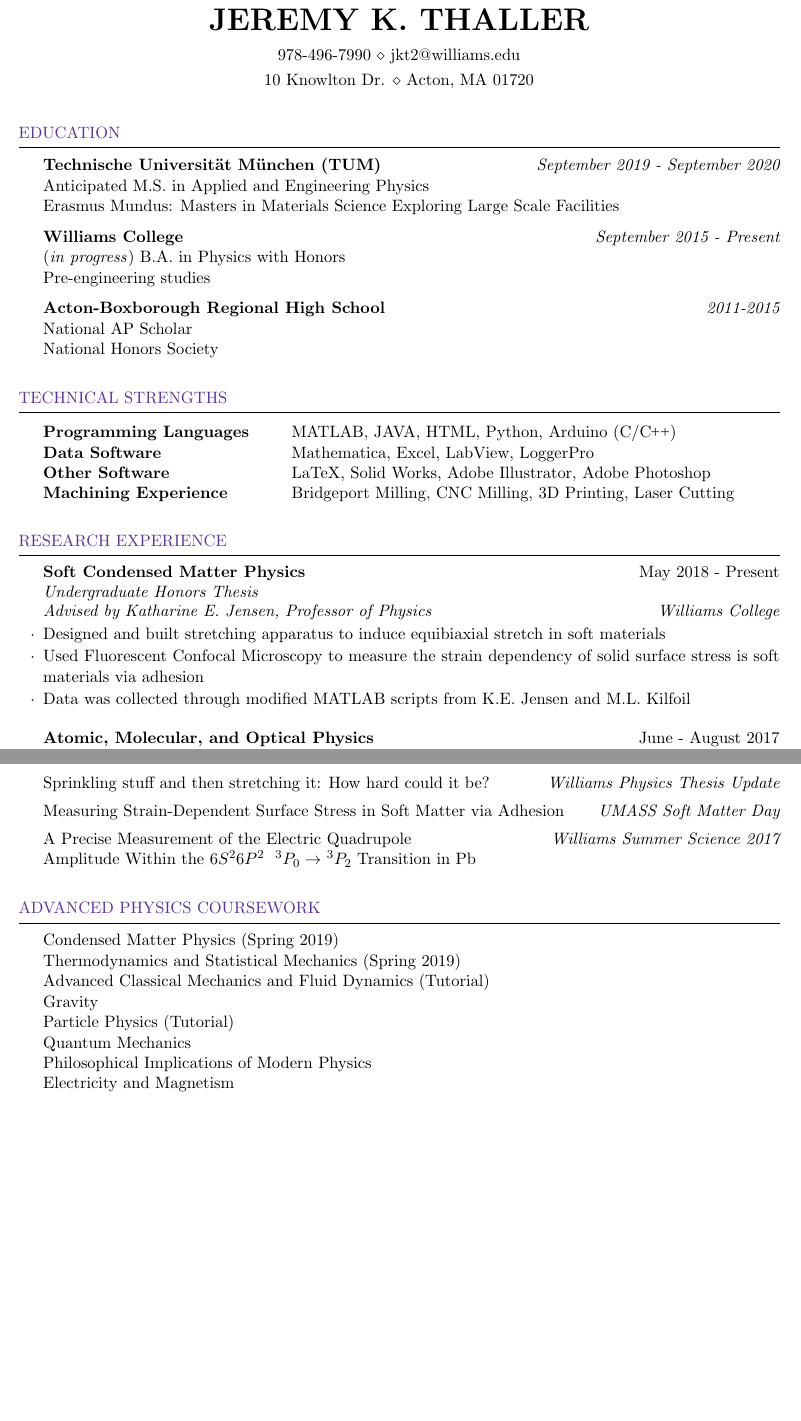
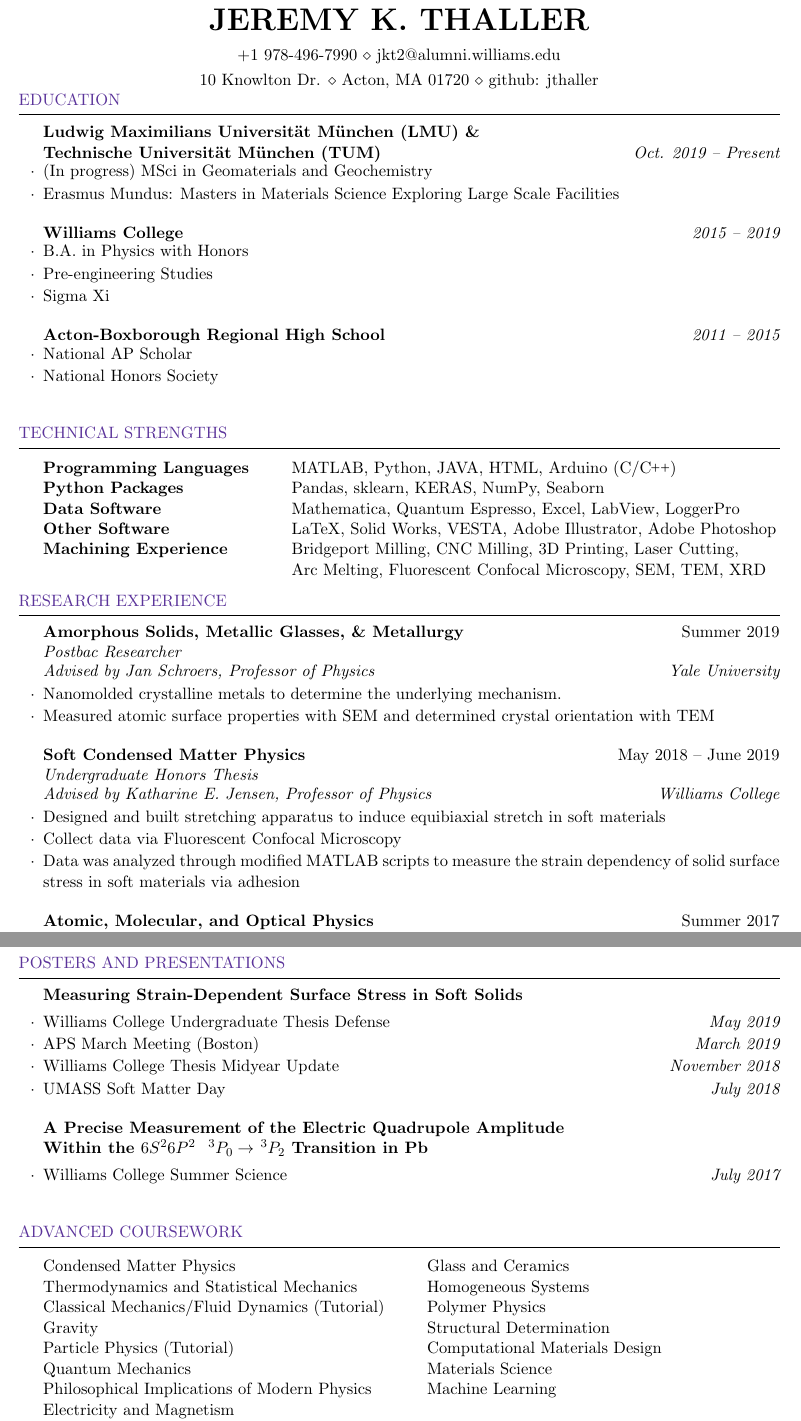
Before and after one commit to tmalchodi3/CV, a LaTeX CV (resume.tex): two parts of pages 1 and 2 of 3 before the commit and two parts of pages 1 and 3 of 3 after it, joined at a grey line, cut so that both start at the same text, the shorter picture padded with empty space. Compiled offline with pdfLaTeX.

Commit message:
hi thomas

```diff
--- a/resume.tex
+++ b/resume.tex
@@ -22,17 +22,17 @@
 
 \documentclass{resume} % Use the custom resume.cls style
 \usepackage[dvipsnames]{xcolor}
-
 \usepackage{gensymb}
+\usepackage{graphicx}
 
 \usepackage[left=0.75in,top=0.6in,right=0.75in,bottom=0.1in]{geometry} % Document margins
 \newcommand{\tab}[1]{\hspace{.2667\textwidth}\rlap{#1}}
 \newcommand{\itab}[1]{\hspace{0em}\rlap{#1}}
 \name{Jeremy K. Thaller} % Your name
-\address{10 Knowlton Dr. \\ Acton, MA 01720} % Your address
+\address{10 Knowlton Dr. \\ Acton, MA 01720 \\ github: jthaller} % Your address
 %\address{123 Pleasant Lane \\ City, State 12345} % Your secondary addess (optional)
-\address{github: loisks317 \\ blog: loisks.blogspot.com}
-\address{978-496-7990 \\ jkt2@williams.edu} % Your phone number and email
+%\address{github: jthaller \\ }
+\address{+1 978-496-7990 \\ jkt2@alumni.williams.edu} % Your phone number and email
 %\definecolor{darkpurple}{RGB}{108,48,130}
 
 \renewenvironment{rSection}[1]{
@@ -48,27 +48,51 @@
 	\end{list}
 }
 
+\begin{document}
 
 
-\begin{document}
+%\begin{flushright}
+%	\vspace{-3cm}
+%	\includegraphics[width=3cm]{Jeremy_headshot_cropped.jpg}
+%	\vspace{-1cm}
+%\end{flushright}
+
 
 	%----------------------------------------------------------------------------------------
 	%	EDUCATION SECTION
 	%----------------------------------------------------------------------------------------
+\vspace{-2em}
+	\begin{rSection}{Education}
+		\begin{rSubsection}{Ludwig Maximilians Universit{\"a}t  M{\"u}nchen (LMU) \&\\Technische Universit{\"a}t M{\"u}nchen (TUM)}{\em Oct. 2019 -- Present}{}{}
+			\vspace{-.5em}
+%			\item (In progress) MSci in Geophysics and Applied Physics (Joint Degree)
+			\item (In progress) MSci in Geomaterials and Geochemistry
+			\item Erasmus Mundus: Masters in Materials Science Exploring Large Scale Facilities
+		\end{rSubsection}
 
-	\begin{rSection}{Education}
-		{\bf Technische Universit{\"a}t M{\"u}nchen (TUM)} \hfill {\em September 2019 - September 2020}
-		\\Anticipated M.S. in Applied and Engineering Physics
-		\\Erasmus Mundus: Masters in Materials Science Exploring Large Scale Facilities
+%	{\bf Ludwig Maximilians Universit{\"a}t  M{\"u}nchen (LMU) \&\\Technische Universit{\"a}t M{\"u}nchen (TUM)} \hfill {\em Oct. 2019 -- Present}
+%		\\Anticipated MSci in Geophysics and Applied Physics (Joint Degree)
+%		\\Erasmus Mundus: Masters in Materials Science Exploring Large Scale Facilities
+%
+%		{\bf Williams College} \hfill {\em 2015 -- 2019}
+%\\B.A. in Physics with Honors\\
+%Pre-engineering Studies \hfill
+%
+%{\bf Acton-Boxborough Regional High School} \hfill {\em 2011 -- 2015}
+%\\ National AP Scholar \hfill
+%\\ National Honors Society
+		\begin{rSubsection}{Williams College}{\em 2015 -- 2019}{}{}
+			\vspace{-.5em}
+			\item B.A. in Physics with Honors
+			\item Pre-engineering Studies
+			\item Sigma Xi
+		\end{rSubsection}
 
-		{\bf Williams College} \hfill {\em September 2015 - Present}
-		\\(\emph{in progress}) B.A. in Physics with Honors\\
-		Pre-engineering studies \hfill
-
-
-		{\bf Acton-Boxborough Regional High School} \hfill {\em 2011-2015}
-		\\ National AP Scholar \hfill
-		\\ National Honors Society
+		\begin{rSubsection}{Acton-Boxborough Regional High School}{\em 2011 -- 2015}{}{}
+			\vspace{-.5em}
+			\item National AP Scholar
+			\item National Honors Society
+		\end{rSubsection}
 
 
 
@@ -82,10 +106,11 @@
 	\begin{rSection}{Technical Strengths}
 
 		\begin{tabular}{ @{} >{\bfseries}l @{\hspace{6ex}} l }
-			Programming Languages &  MATLAB, JAVA, HTML, Python, Arduino (C/\CC) \\
-			Data Software & Mathematica, Excel, LabView, LoggerPro \\
-			Other Software & LaTeX, Solid Works, Adobe Illustrator, Adobe Photoshop   \\
-			Machining Experience & Bridgeport Milling, CNC Milling, 3D Printing, Laser Cutting \\
+			Programming Languages &  MATLAB, Python, JAVA, HTML, Arduino (C/\CC) \\
+			Python Packages & Pandas, sklearn, KERAS, NumPy, Seaborn \\
+			Data Software & Mathematica, Quantum Espresso, Excel, LabView, LoggerPro \\
+			Other Software & LaTeX, Solid Works, VESTA, Adobe Illustrator, Adobe Photoshop   \\
+			Machining Experience & Bridgeport Milling, CNC Milling, 3D Printing, Laser Cutting, \\ & Arc Melting, Fluorescent Confocal Microscopy, SEM, TEM, XRD
 		\end{tabular}
 
 	\end{rSection}
@@ -94,22 +119,29 @@
 	%	RESEARCH EXPERIENCE SECTION
 	%----------------------------------------------------------------------------------------
 
+\vspace{-1em}
+	\begin{rSection}{Research Experience}
+		\begin{rSubsection}{Amorphous Solids, Metallic Glasses, \& Metallurgy}{Summer 2019}{Postbac Researcher}{}
+			\vspace{-.5em}
+			\item[] {\em Advised by Jan Schroers, Professor of Physics}\hfill {\em Yale University}
+			\item Nanomolded crystalline metals to determine the underlying mechanism.
+			\item Measured atomic surface properties with SEM and determined crystal orientation with TEM
+		\end{rSubsection}
 
-	\begin{rSection}{Research Experience}
 
-		\begin{rSubsection}{Soft Condensed Matter Physics}{May 2018 - Present}{Undergraduate Honors Thesis}{}
+		\begin{rSubsection}{Soft Condensed Matter Physics}{May 2018 -- June 2019}{Undergraduate Honors Thesis}{}
 			\vspace{-.5em}
 				\item[] {\em Advised by Katharine E. Jensen, Professor of Physics}\hfill {\em Williams College}
 				\item Designed and built stretching apparatus to induce equibiaxial stretch in soft materials
-				\item Used Fluorescent Confocal Microscopy to measure the strain dependency of solid surface stress is soft materials via adhesion
-				\item Data was collected through modified MATLAB scripts from K.E. Jensen and M.L. Kilfoil
+				\item Collect data via Fluorescent Confocal Microscopy
+				\item Data was analyzed through modified MATLAB scripts to measure the strain dependency of solid surface stress in soft materials via adhesion
 
 		\end{rSubsection}
 %
 		%----------------------------------------------------------------------------
 
 
-		\begin{rSubsection}{Atomic, Molecular, and Optical Physics}{June - August 2017}{Undergraduate Research Assistant}{}
+		\begin{rSubsection}{Atomic, Molecular, and Optical Physics}{Summer 2017}{Undergraduate Research Assistant}{}
 			\vspace{-.5em}
 			\item[] {\em Advised by Protik K. Majumder, Professor of Physics}\hfill {\em Williams College}
 			\item Took data towards an ultra-precise  measurement of the Electric Quadrupole (E2) amplitude within the $6S^26P^2$ $^3P_0$ $\rightarrow$ $^3P_2$ transition in Pb
@@ -211,15 +252,30 @@
-		\item {Adhesion-Based Measurements of Strain-Dependent \hfill {\em APS March Meeting 2019} \\Surface Stress in Soft Solids}
-	\item {Sprinkling stuff and then stretching it: How hard could it be?} \hfill {\em Williams Physics Thesis Update}
-		\item { Measuring Strain-Dependent Surface Stress in Soft Matter via Adhesion} \hfill {\em UMASS Soft Matter Day}
-		\item { A Precise Measurement of the Electric Quadrupole \hfill {\em Williams Summer Science 2017} \\ Amplitude Within the ${6S^2 6P^2}$ \space ${^3 P_0 \space \rightarrow} \space$ ${^3P_2}$ Transition in Pb}
+\pagebreak
+\begin{rSection}{Posters and Presentations} \itemsep -2pt
+%		\item {Toward and Adhesion Based Measurement of Strain-Dependent}\hfill {\em Williams Thesis Defense 2019}\\ Surface Stress in Soft Solids
+%
+%		\item {Adhesion-Based Measurements of Strain-Dependent \hfill {\em APS March Meeting 2019} \\Surface Stress in Soft Solids}
+%
+%		\item {Sprinkling stuff and then stretching it: How hard could it be?} \hfill {\em Williams Physics Thesis Update}
+%
+%		\item { Measuring Strain-Dependent Surface Stress in Soft Matter via Adhesion} \hfill {\em UMASS Soft Matter Day}
+%
+%		\item { A Precise Measurement of the Electric Quadrupole \hfill {\em Williams Summer Science 2017} \\ Amplitude Within the ${6S^2 6P^2}$ \space ${^3 P_0 \space \rightarrow} \space$ ${^3P_2}$ Transition in Pb}
 
 
-%	\end{rSubsection}
-	%-----------------------------
-%	\begin{rSubsection}{Presentations}{}{}{Williams College}{}
-%		\item { A Precise Measurement of the Electric Quadrupole \\ Amplitude Within the ${6S^2 6P^2}$ \space ${^3 P_0 \space \rightarrow} \space$ ${^3P_2}$ Transition in Pb} \hfill {\em Williams Physics Tea Talks 2017}
-%		\item {Measuring Strain-Dependent Surface Stress via Adhesion} \hfill {\em UMASS Soft Matter Day 2018}
-%	\end{rSubsection}
+		\begin{rSubsection}{Measuring Strain-Dependent Surface Stress in Soft Solids}{}{}{}
+			\item {Williams College Undergraduate Thesis Defense} \hfill {\em May 2019}
+			\item {APS March Meeting (Boston)} \hfill {\em March 2019}
+			\item {Williams College Thesis Midyear Update} \hfill {\em November 2018}
+			\item {UMASS Soft Matter Day} \hfill {\em July 2018}
+		\end{rSubsection}
+
+			\begin{rSubsection}{ A Precise Measurement of the Electric Quadrupole Amplitude \\ Within the \textbf{${6S^2 6P^2}$ \space ${^3 P_0 \space \rightarrow} \space$ ${^3P_2}$} Transition in Pb}{}{}{}
+
+			\item {Williams College Summer Science\hfill}{\em July 2017}
+
+			\end{rSubsection}
+
+
 
 \end{rSection}
 
@@ -228,15 +284,17 @@
 %------------------------------------------------------------------------------------
 %       Coursework
 %------------------------------------------------------------------------------------
-	\begin{rSection}{Advanced Physics Coursework} \itemsep -2pt
-		Condensed Matter Physics (Spring 2019) \\
-		Thermodynamics and Statistical Mechanics (Spring 2019)\\
-		Advanced Classical Mechanics and Fluid Dynamics (Tutorial) \\
-		Gravity \\
-		Particle Physics (Tutorial)\\
-		Quantum Mechanics \\
-		Philosophical Implications of Modern Physics \\
-		Electricity and Magnetism \\
-		Mathematical Methods for Scientists \\
-		Vibrations, Waves, and Optics
+	\begin{rSection}{Advanced Coursework} \itemsep -2pt
+			\begin{tabular}{ @{} >{}l @{\hspace{6ex}} l }
+				Condensed Matter Physics & Glass and Ceramics  \\
+				Thermodynamics and Statistical Mechanics & Homogeneous Systems\\
+				Classical Mechanics/Fluid Dynamics (Tutorial) & Polymer Physics\\
+				Gravity & Structural Determination\\
+				Particle Physics (Tutorial) & Computational Materials Design\\
+				Quantum Mechanics & Materials Science\\
+				Philosophical Implications of Modern Physics & Machine Learning\\
+				Electricity and Magnetism \\
+				Mathematical Methods for Scientists \\
+				Vibrations, Waves, and Optics
+			\end{tabular}
 	\end{rSection}
```
Also changed, not shown: CV_Jeremy_Thaller.pdf (added), Jeremy_headshot.jpg (added), Jeremy_headshot_cropped.jpg (added), resume.pdf, resume.tex (58 more changed lines), 6 other files.
